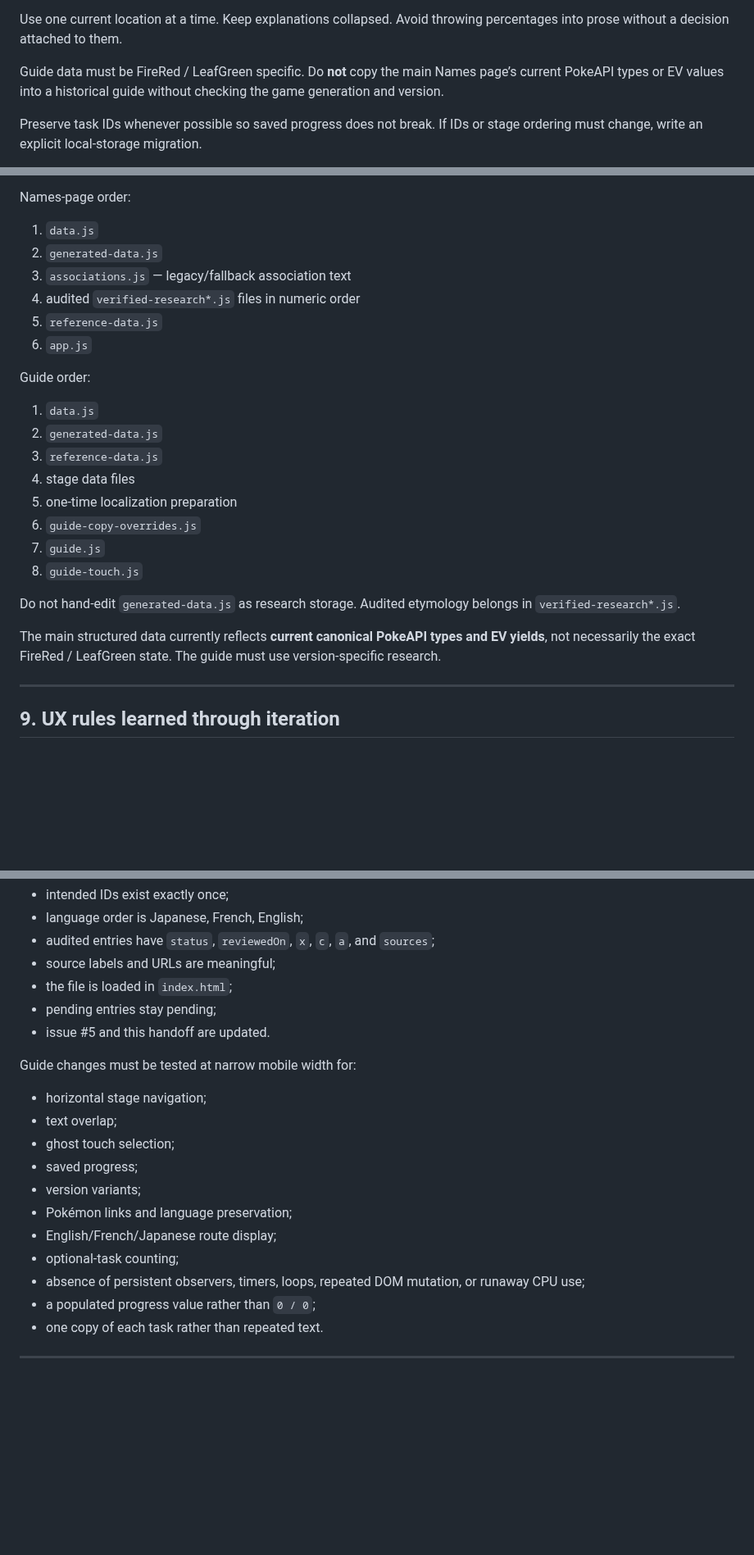
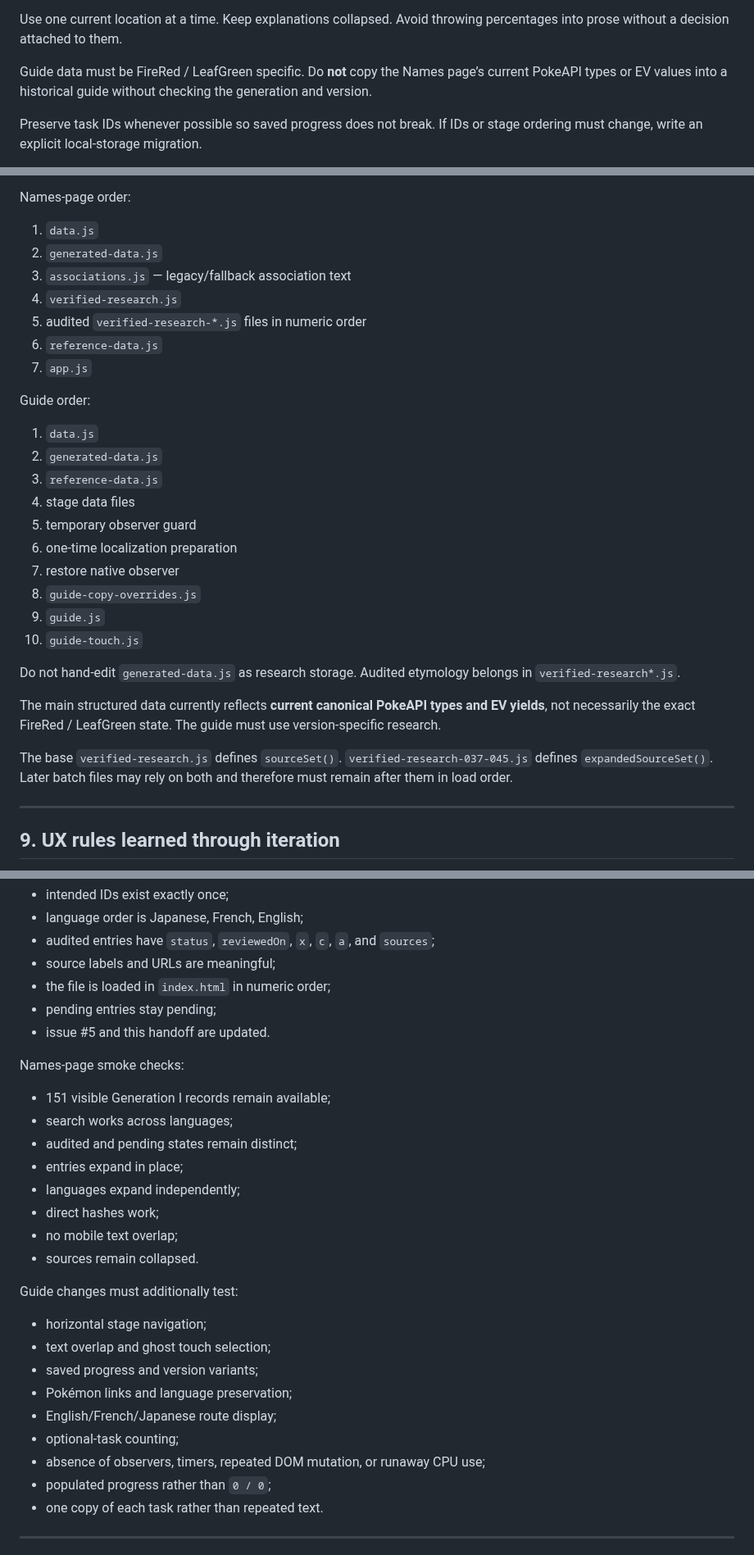
Before and after one commit to natanai/poke-etymology, a Markdown page: HANDOFF.md, 3 parts joined by grey strips. Shown at 82% size. GitHub-like rendering; blank space fills up the shorter version.

```diff
--- a/HANDOFF.md
+++ b/HANDOFF.md
@@ -280,7 +294,7 @@ Each stage should contain only information that affects the player’s next deci
 
 Use one current location at a time. Keep explanations collapsed. Avoid throwing percentages into prose without a decision attached to them.
 
-Guide data must be FireRed / LeafGreen specific. Do **not** copy the main Names page’s current PokeAPI types or EV values into a historical guide without checking the game generation and version.
+Guide data must be FireRed / LeafGreen specific. Do **not** copy the Names page’s current PokeAPI types or EV values into a historical guide without checking the generation and version.
 
 Preserve task IDs whenever possible so saved progress does not break. If IDs or stage ordering must change, write an explicit local-storage migration.
 
@@ -301,9 +315,10 @@ Names-page order:
 1. `data.js`
 2. `generated-data.js`
 3. `associations.js` — legacy/fallback association text
-4. audited `verified-research*.js` files in numeric order
-5. `reference-data.js`
-6. `app.js`
+4. `verified-research.js`
+5. audited `verified-research-*.js` files in numeric order
+6. `reference-data.js`
+7. `app.js`
 
 Guide order:
 
@@ -311,14 +326,18 @@ Guide order:
 2. `generated-data.js`
 3. `reference-data.js`
 4. stage data files
-5. one-time localization preparation
-6. `guide-copy-overrides.js`
-7. `guide.js`
-8. `guide-touch.js`
+5. temporary observer guard
+6. one-time localization preparation
+7. restore native observer
+8. `guide-copy-overrides.js`
+9. `guide.js`
+10. `guide-touch.js`
 
 Do not hand-edit `generated-data.js` as research storage. Audited etymology belongs in `verified-research*.js`.
 
 The main structured data currently reflects **current canonical PokeAPI types and EV yields**, not necessarily the exact FireRed / LeafGreen state. The guide must use version-specific research.
+
+The base `verified-research.js` defines `sourceSet()`. `verified-research-037-045.js` defines `expandedSourceSet()`. Later batch files may rely on both and therefore must remain after them in load order.
 
 ---
 
@@ -397,22 +416,31 @@ Research batches must also verify:
 - language order is Japanese, French, English;
 - audited entries have `status`, `reviewedOn`, `x`, `c`, `a`, and `sources`;
 - source labels and URLs are meaningful;
-- the file is loaded in `index.html`;
+- the file is loaded in `index.html` in numeric order;
 - pending entries stay pending;
 - issue #5 and this handoff are updated.
 
-Guide changes must be tested at narrow mobile width for:
+Names-page smoke checks:
+
+- 151 visible Generation I records remain available;
+- search works across languages;
+- audited and pending states remain distinct;
+- entries expand in place;
+- languages expand independently;
+- direct hashes work;
+- no mobile text overlap;
+- sources remain collapsed.
+
+Guide changes must additionally test:
 
 - horizontal stage navigation;
-- text overlap;
-- ghost touch selection;
-- saved progress;
-- version variants;
+- text overlap and ghost touch selection;
+- saved progress and version variants;
 - Pokémon links and language preservation;
 - English/French/Japanese route display;
 - optional-task counting;
-- absence of persistent observers, timers, loops, repeated DOM mutation, or runaway CPU use;
-- a populated progress value rather than `0 / 0`;
+- absence of observers, timers, repeated DOM mutation, or runaway CPU use;
+- populated progress rather than `0 / 0`;
 - one copy of each task rather than repeated text.
 
 ---
```
Also changed, not shown: other parts of HANDOFF.md (+46 -32 lines).
